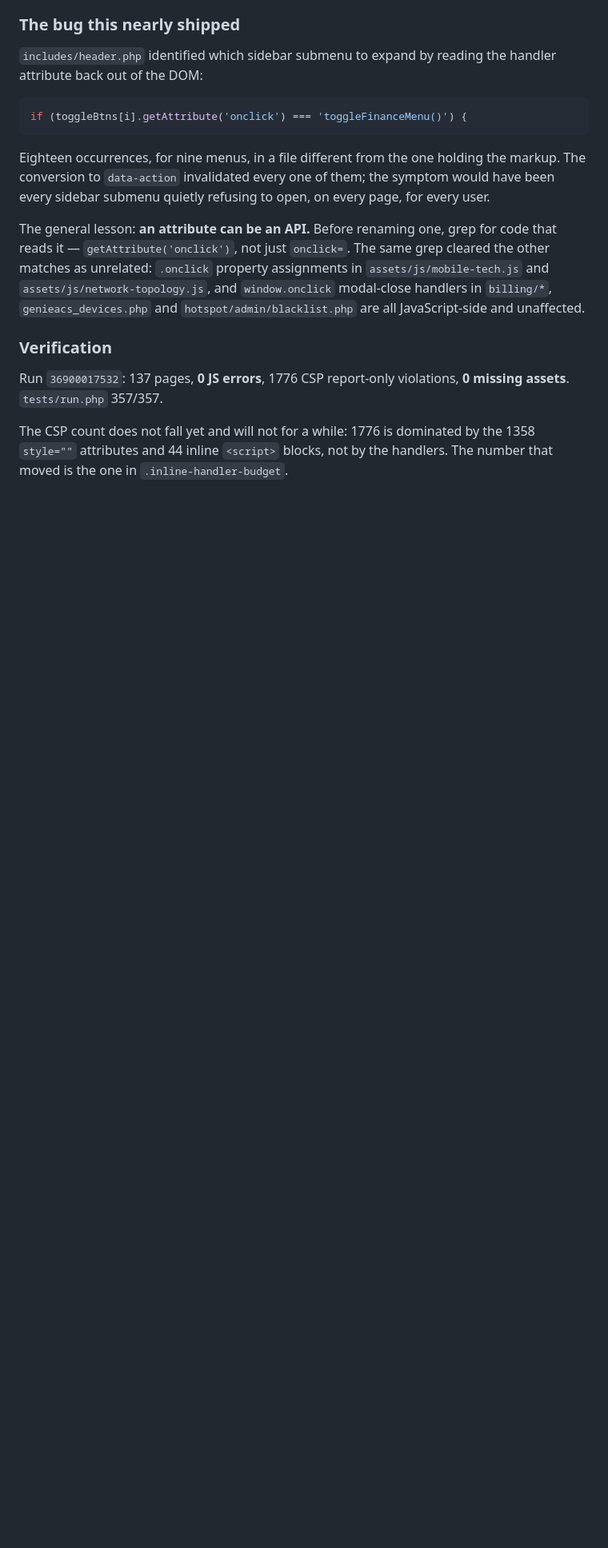
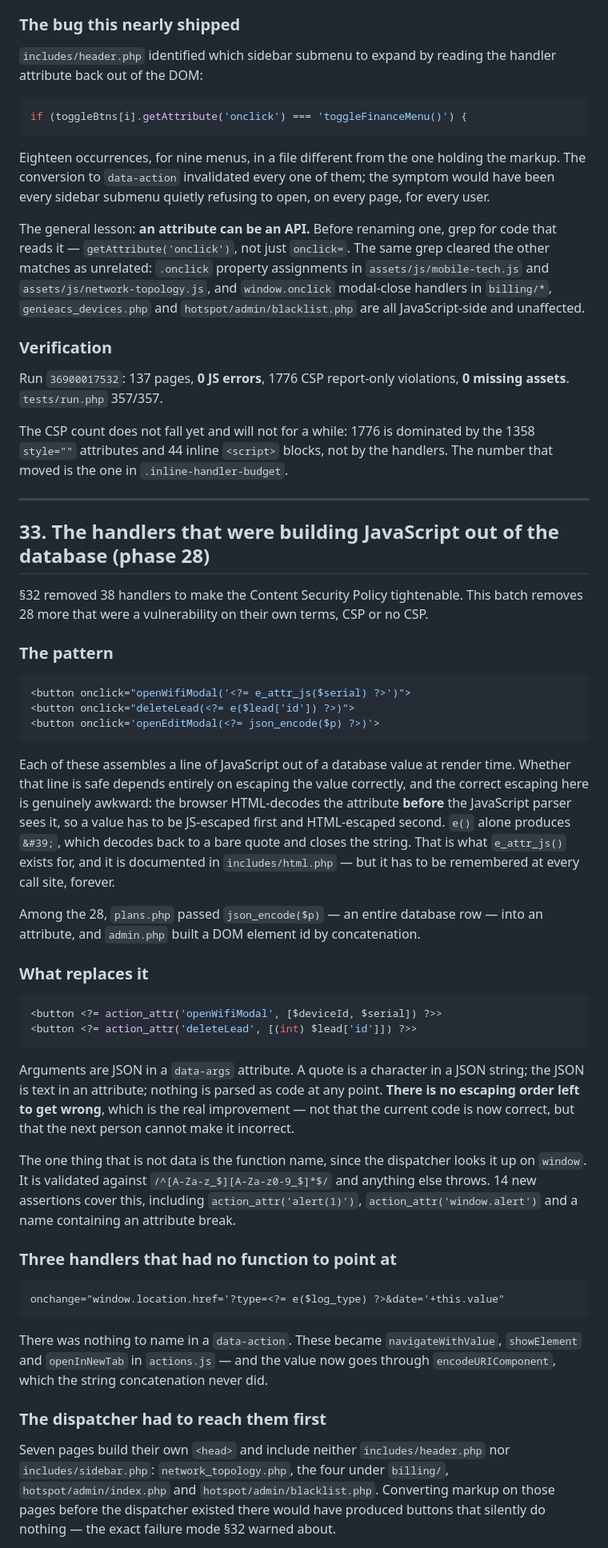
Before and after one commit to sahadev381/ISP-PLATFORM-AS, a Markdown page: AUDIT_REPORT.md, the part around one of its changes. Shown at 80% size. Rendered like a GitHub page; blank space fills up the shorter version.

````diff
--- a/AUDIT_REPORT.md
+++ b/AUDIT_REPORT.md
@@ -2153,3 +2153,75 @@ The CSP count does not fall yet and will not for a while: 1776 is
 dominated by the 1358 `style=""` attributes and 44 inline `<script>`
 blocks, not by the handlers. The number that moved is the one in
 `.inline-handler-budget`.
+
+---
+
+## 33. The handlers that were building JavaScript out of the database (phase 28)
+
+§32 removed 38 handlers to make the Content Security Policy
+tightenable. This batch removes 28 more that were a vulnerability on
+their own terms, CSP or no CSP.
+
+### The pattern
+
+```php
+<button onclick="openWifiModal('<?= e_attr_js($serial) ?>')">
+<button onclick="deleteLead(<?= e($lead['id']) ?>)">
+<button onclick='openEditModal(<?= json_encode($p) ?>)'>
+```
+
+Each of these assembles a line of JavaScript out of a database value
+at render time. Whether that line is safe depends entirely on escaping
+the value correctly, and the correct escaping here is genuinely
+awkward: the browser HTML-decodes the attribute **before** the
+JavaScript parser sees it, so a value has to be JS-escaped first and
+HTML-escaped second. `e()` alone produces `&#39;`, which decodes back
+to a bare quote and closes the string. That is what `e_attr_js()`
+exists for, and it is documented in `includes/html.php` — but it has
+to be remembered at every call site, forever.
+
+Among the 28, `plans.php` passed `json_encode($p)` — an entire
+database row — into an attribute, and `admin.php` built a DOM element
+id by concatenation.
+
+### What replaces it
+
+```php
+<button <?= action_attr('openWifiModal', [$deviceId, $serial]) ?>>
+<button <?= action_attr('deleteLead', [(int) $lead['id']]) ?>>
+```
+
+Arguments are JSON in a `data-args` attribute. A quote is a character
+in a JSON string; the JSON is text in an attribute; nothing is parsed
+as code at any point. **There is no escaping order left to get wrong**,
+which is the real improvement — not that the current code is now
+correct, but that the next person cannot make it incorrect.
+
+The one thing that is not data is the function name, since the
+dispatcher looks it up on `window`. It is validated against
+`/^[A-Za-z_$][A-Za-z0-9_$]*$/` and anything else throws. 14 new
+assertions cover this, including `action_attr('alert(1)')`,
+`action_attr('window.alert')` and a name containing an attribute
+break.
+
+### Three handlers that had no function to point at
+
+```html
+onchange="window.location.href='?type=<?= e($log_type) ?>&date='+this.value"
+```
+
+There was nothing to name in a `data-action`. These became
+`navigateWithValue`, `showElement` and `openInNewTab` in `actions.js`
+— and the value now goes through `encodeURIComponent`, which the
+string concatenation never did.
+
+### The dispatcher had to reach them first
+
+Seven pages build their own `<head>` and include neither
+`includes/header.php` nor `includes/sidebar.php`:
+`network_topology.php`, the four under `billing/`,
+`hotspot/admin/index.php` and `hotspot/admin/blacklist.php`.
+Converting markup on those pages before the dispatcher existed there
+would have produced buttons that silently do nothing — the exact
+failure mode §32 warned about.
+
````
Also changed, not shown: other parts of AUDIT_REPORT.md (+42 -0 lines), RELEASE_READINESS.md (+21 -10 lines).
